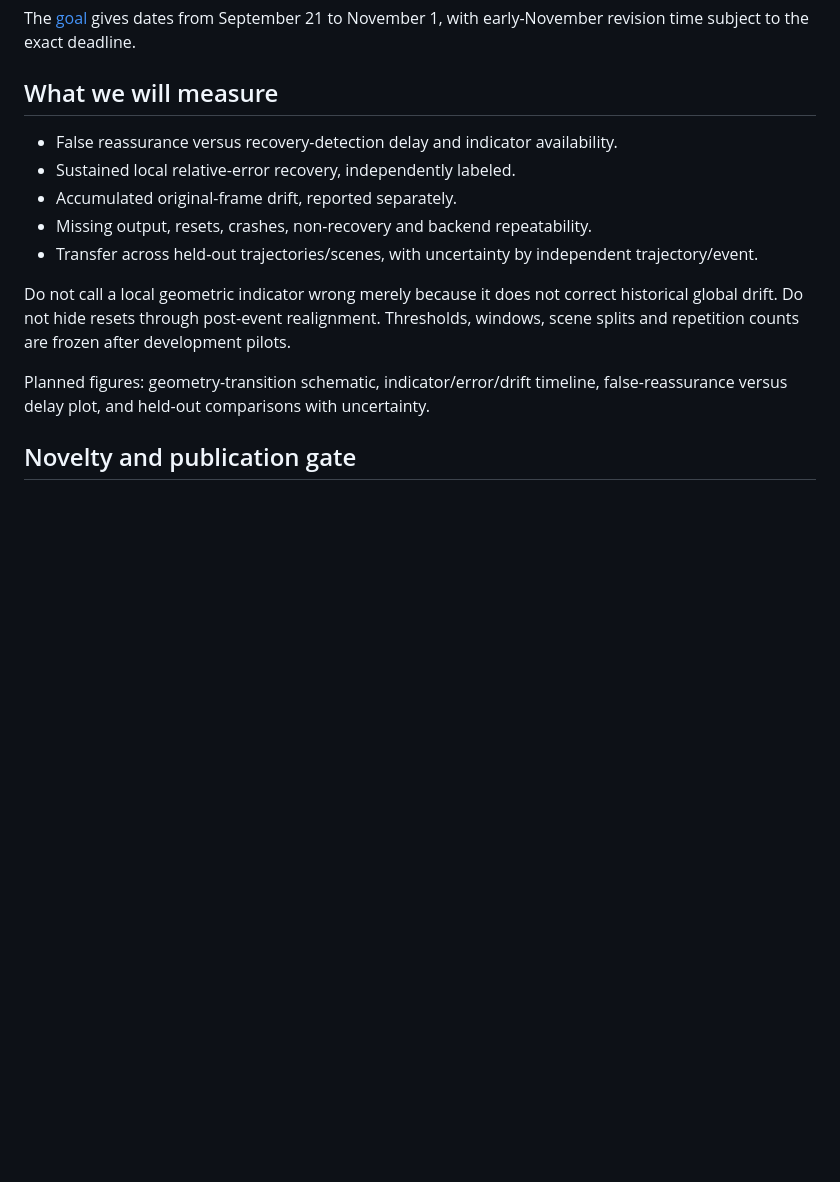
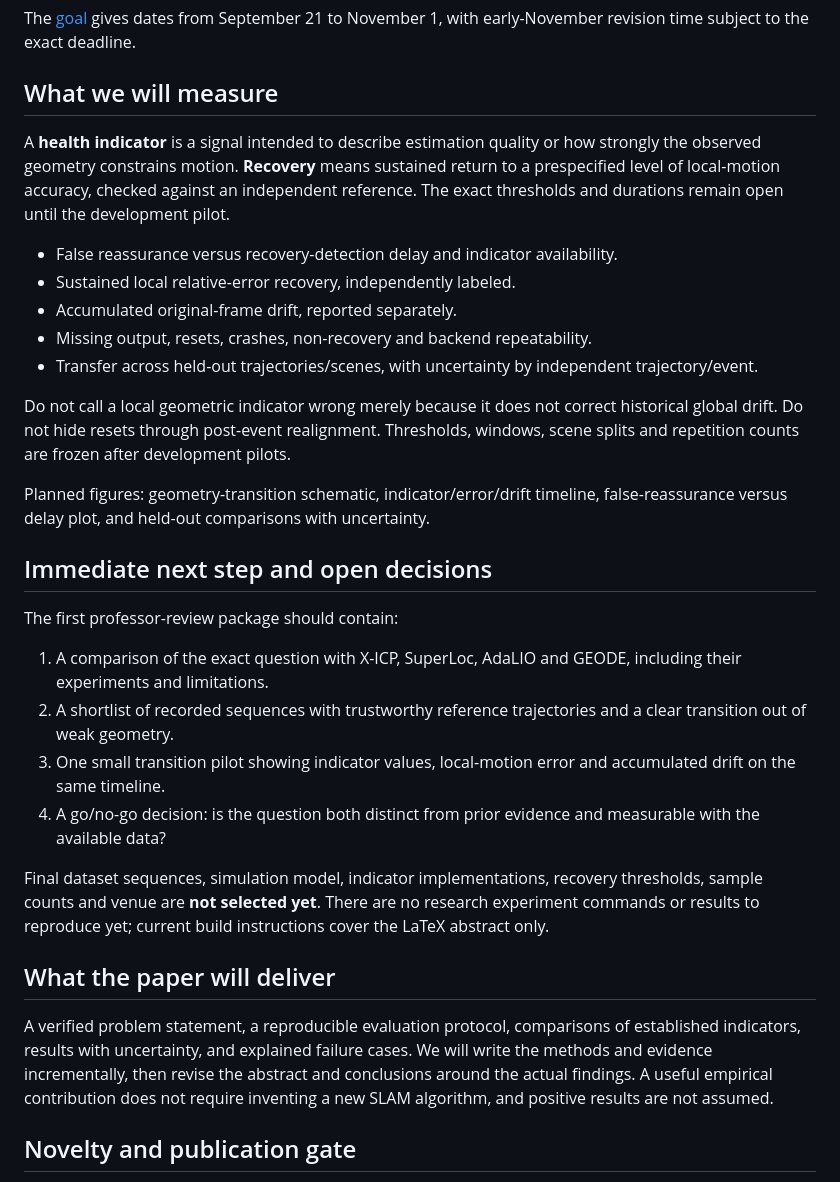
Before and after one commit to Marshmellow31/gps-denied-drone-navigation, a Markdown page: README.md, the part around one of its changes. Rendered like a GitHub page; blank space fills up the shorter version.

Commit message:
Clarify research rationale and next milestones in README

```diff
--- a/README.md
+++ b/README.md
@@ -67,6 +79,8 @@ The [goal](research_paper/RESEARCH_GOAL.md) gives dates from September 21 to Nov
 
 ## What we will measure
 
+A **health indicator** is a signal intended to describe estimation quality or how strongly the observed geometry constrains motion. **Recovery** means sustained return to a prespecified level of local-motion accuracy, checked against an independent reference. The exact thresholds and durations remain open until the development pilot.
+
 - False reassurance versus recovery-detection delay and indicator availability.
 - Sustained local relative-error recovery, independently labeled.
 - Accumulated original-frame drift, reported separately.
@@ -76,6 +90,21 @@ The [goal](research_paper/RESEARCH_GOAL.md) gives dates from September 21 to Nov
 Do not call a local geometric indicator wrong merely because it does not correct historical global drift. Do not hide resets through post-event realignment. Thresholds, windows, scene splits and repetition counts are frozen after development pilots.
 
 Planned figures: geometry-transition schematic, indicator/error/drift timeline, false-reassurance versus delay plot, and held-out comparisons with uncertainty.
+
+## Immediate next step and open decisions
+
+The first professor-review package should contain:
+
+1. A comparison of the exact question with X-ICP, SuperLoc, AdaLIO and GEODE, including their experiments and limitations.
+2. A shortlist of recorded sequences with trustworthy reference trajectories and a clear transition out of weak geometry.
+3. One small transition pilot showing indicator values, local-motion error and accumulated drift on the same timeline.
+4. A go/no-go decision: is the question both distinct from prior evidence and measurable with the available data?
+
+Final dataset sequences, simulation model, indicator implementations, recovery thresholds, sample counts and venue are **not selected yet**. There are no research experiment commands or results to reproduce yet; current build instructions cover the LaTeX abstract only.
+
+## What the paper will deliver
+
+A verified problem statement, a reproducible evaluation protocol, comparisons of established indicators, results with uncertainty, and explained failure cases. We will write the methods and evidence incrementally, then revise the abstract and conclusions around the actual findings. A useful empirical contribution does not require inventing a new SLAM algorithm, and positive results are not assumed.
 
 ## Novelty and publication gate
 
```
Also changed, not shown: other parts of README.md (+12 -0 lines).
